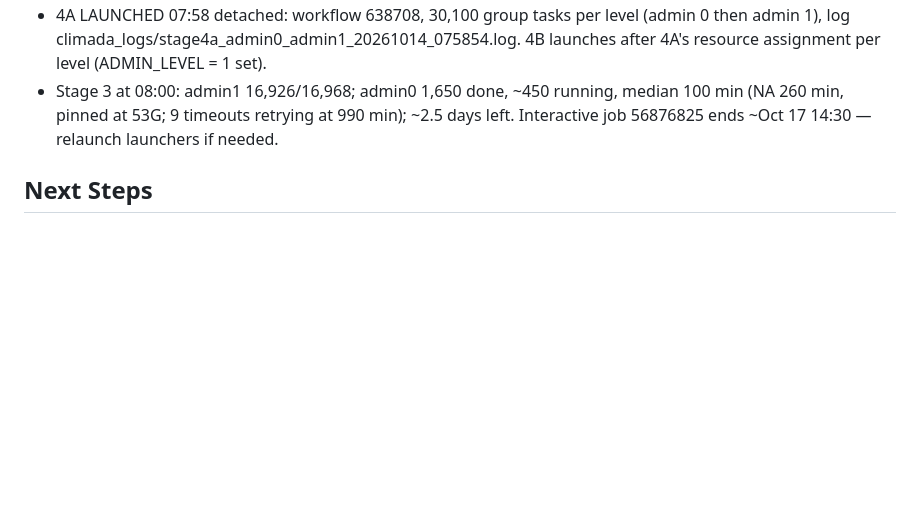
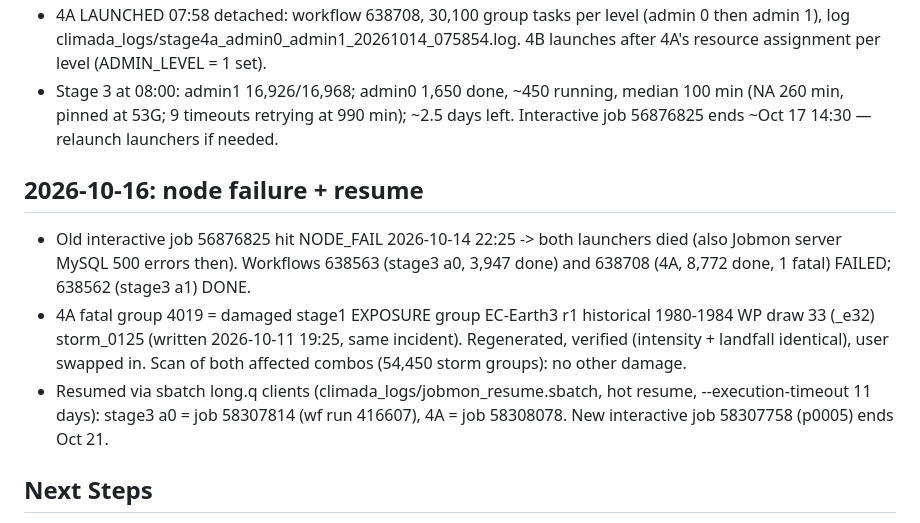
Before and after one commit to ihmeuw/idd-climate-models, a Markdown page: .claude/memory.md, the part around the change. Rendered like a GitHub page; blank space fills up the shorter version.

Commit message:
Session notes: node failure, damaged exposure storm repaired, workflows resumed via long.q
Co-Authored-By: Claude Opus 5.5 <noreply@anthropic.com>

```diff
--- a/.claude/memory.md
+++ b/.claude/memory.md
@@ -226,6 +226,18 @@ central pressure needs replacing.
   100 min (NA 260 min, pinned at 53G; 9 timeouts retrying at 990 min); ~2.5 days
   left. Interactive job 56876825 ends ~Oct 17 14:30 — relaunch launchers if needed.
 
+## 2026-10-16: node failure + resume
+- Old interactive job 56876825 hit NODE_FAIL 2026-10-14 22:25 -> both launchers died
+  (also Jobmon server MySQL 500 errors then). Workflows 638563 (stage3 a0, 3,947 done)
+  and 638708 (4A, 8,772 done, 1 fatal) FAILED; 638562 (stage3 a1) DONE.
+- 4A fatal group 4019 = damaged stage1 EXPOSURE group EC-Earth3 r1 historical 1980-1984
+  WP draw 33 (_e32) storm_0125 (written 2026-10-11 19:25, same incident). Regenerated,
+  verified (intensity + landfall identical), user swapped in. Scan of both affected
+  combos (54,450 storm groups): no other damage.
+- Resumed via sbatch long.q clients (climada_logs/jobmon_resume.sbatch, hot resume,
+  --execution-timeout 11 days): stage3 a0 = job 58307814 (wf run 416607),
+  4A = job 58308078. New interactive job 58307758 (p0005) ends Oct 21.
+
 ## Next Steps
 1. Stage 2 (637740) finishing -> count tasks -> launch stage 3 admin 0 and
    admin 1 (ADMIN_LEVEL edited by hand in 03 launcher).
```
